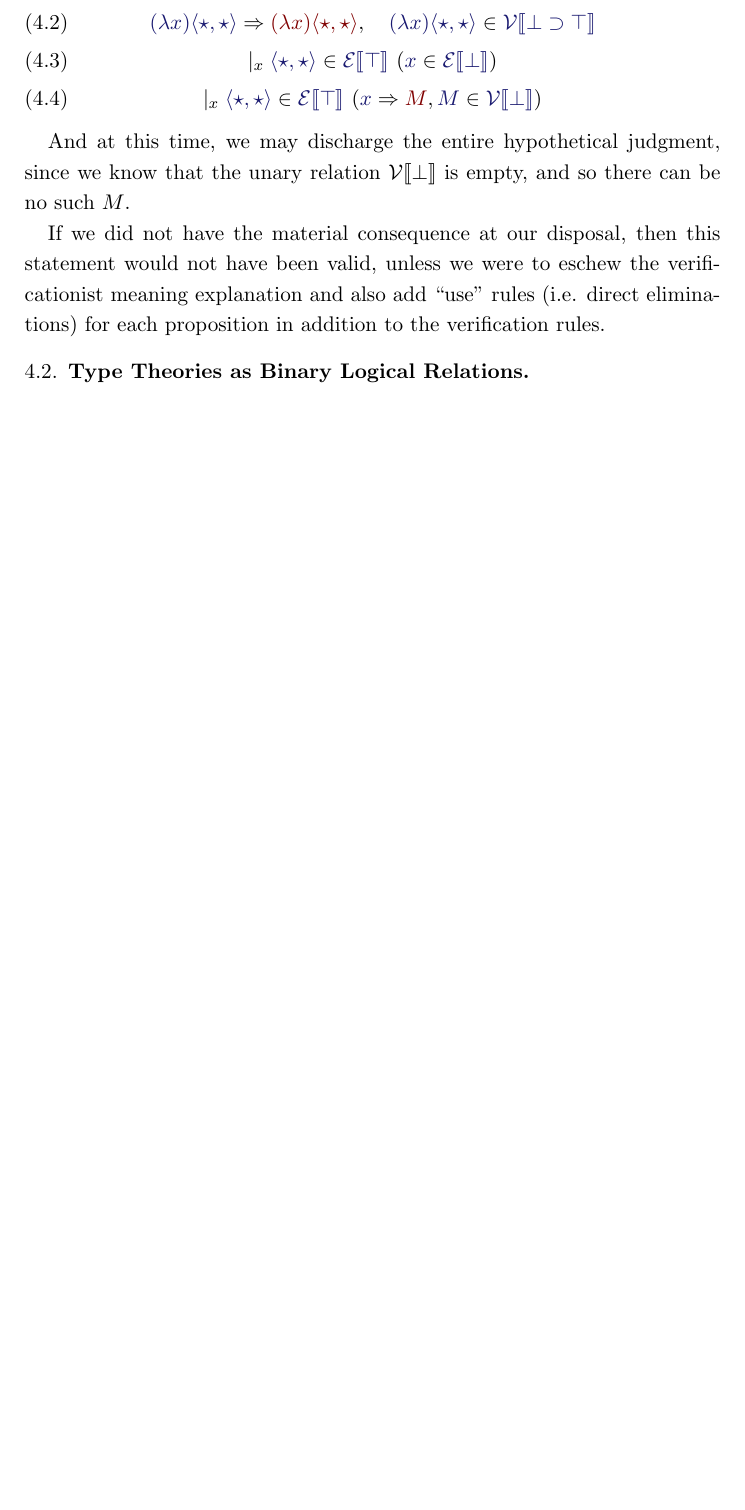
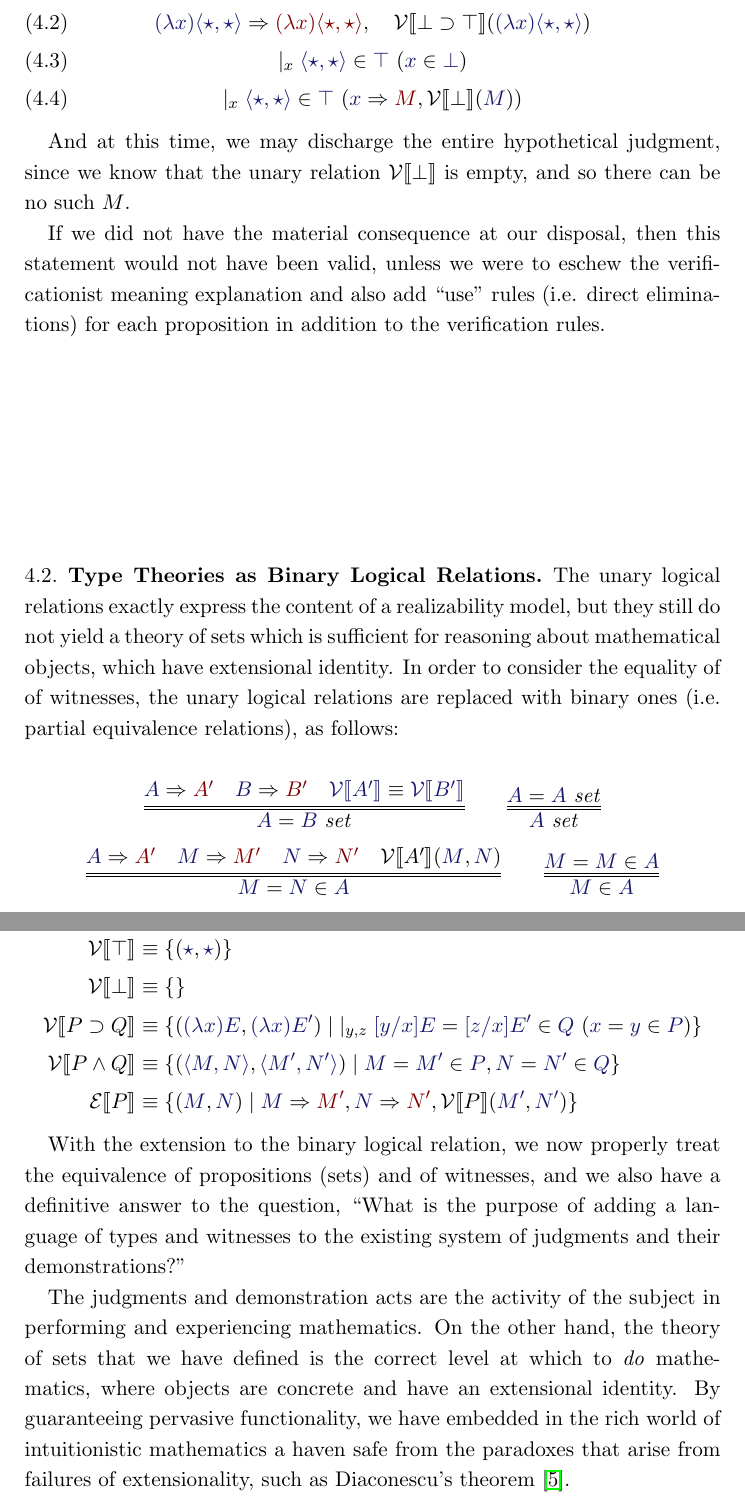
Before and after one commit to jonsterling/remark-on-hypothetical-judgment, a LaTeX paper (paper.tex): part of page 7 of 8 before the commit and two parts of pages 7 and 8 of 9 after it, the two joined at a grey line, cut so that both start at the same text, the shorter picture padded with empty space. Compiled offline with pdfLaTeX.

Commit message:
Add section on binary logical relations

```diff
--- a/paper.tex
+++ b/paper.tex
@@ -1,5 +1,5 @@
 \documentclass[11pt]{amsart}
-\usepackage{setspace}
+\usepackage{setspace,url,hyperref}
 \usepackage{amssymb,stmaryrd}
 \usepackage{proof}
 \usepackage[usenames,dvipsnames,svgnames,table]{xcolor}
@@ -27,15 +27,19 @@
 \newcommand\IsTrue[1]{\InputMode{#1}\ \mathit{true}}
 \newcommand\IsProp[1]{\InputMode{#1}\ \mathit{prop}}
 \newcommand\IsSet[1]{\InputMode{#1}\ \mathit{set}}
+\newcommand\EqSet[2]{\InputMode{#1}=\InputMode{#2}\ \mathit{set}}
 \newcommand\Member[2]{\InputMode{#1}\in \InputMode{#2}}
+\newcommand\EqMember[3]{\InputMode{#1}=\InputMode{#2}\in \InputMode{#3}}
 \newcommand\Seq[2]{\InputMode{#1}\vdash #2}
+\newcommand\SSeq[2]{\InputMode{#1}\vDash #2}
 \newcommand\Eval[2]{\InputMode{#1}\Rightarrow \OutputMode{#2}}
-\newcommand\Nat{\mathbb{N}}
+\newcommand\IsDefined[1]{\InputMode{#1}\ \mathit{defined}}
 
 \newcommand\SEM[1]{\llbracket#1 \rrbracket}
 \newcommand\VAL[1]{\mathcal{V}\SEM{#1}}
 \newcommand\EXP[1]{\mathcal{E}\SEM{#1}}
 
+\newcommand\Nat{\mathbb{N}}
 \newcommand\True{\top}
 \newcommand\False{\bot}
 \newcommand\Imp[2]{#1\supset #2}
@@ -45,7 +49,6 @@
 \newcommand\Pair[2]{\langle #1, #2 \rangle}
 \newcommand\Fst{\mathsf{fst}}
 \newcommand\Ap{\mathsf{ap}}
-\newcommand\IsDefined[1]{\InputMode{#1}\ \mathit{defined}}
 
 \begin{document}
 
@@ -408,9 +390,74 @@ proposition in addition to the verification rules.
 
 \subsection{Type Theories as Binary Logical Relations}
 
+The unary logical relations exactly express the content of a realizability
+model, but they still do not yield a theory of sets which is sufficient for
+reasoning about mathematical objects, which have extensional identity. In order
+to consider the equality of of witnesses, the unary logical relations are
+replaced with binary ones (i.e. partial equivalence relations), as follows:
+
+\begin{gather*}
+  \infer={
+    \EqSet{A}{B}
+  }{
+    \Eval{A}{A'} &
+    \Eval{B}{B'} &
+    \InputMode{\VAL{A'}}\equiv\InputMode{\VAL{B'}}
+  }\qquad
+  \infer={
+    \IsSet{A}
+  }{
+   \EqSet{A}{A}
+  }\\
+  \infer={
+    \EqMember{M}{N}{A}
+  }{
+    \Eval{A}{A'} &
+    \Eval{M}{M'} &
+    \Eval{N}{N'} &
+    \VAL{A'}(\InputMode{M}, \InputMode{N})
+  }\qquad
+  \infer={
+    \Member{M}{A}
+  }{
+    \EqMember{M}{M}{A}
+  }
+\end{gather*}
+
+\begin{align*}
+  \VAL{\True} &\equiv \{(\InputMode{\It}, \InputMode{\It})\}\\
+  \VAL{\False} &\equiv \{\}\\
+  \VAL{\Imp{P}{Q}} &\equiv
+    \{ (\InputMode{\Lam{x}{E}}, \InputMode{\Lam{x}{E'}})
+    \mid \GenJ{y,z}{
+      \HypJ{\EqMember{[y/x]E}{[z/x]E'}{Q}}{\EqMember{x}{y}{P}}
+    }
+    \}\\
+  \VAL{\Conj{P}{Q}} &\equiv
+    \{ (\InputMode{\Pair{M}{N}}, \InputMode{\Pair{M'}{N'}})
+    \mid \EqMember{M}{M'}{P}, \EqMember{N}{N'}{Q}
+    \}\\
+  \EXP{P} &\equiv
+    \{ (\InputMode{M}, \InputMode{N})
+    \mid \Eval{M}{M'}, \Eval{N}{N'}, \VAL{P}(\InputMode{M'}, \InputMode{N'})
+    \}
+\end{align*}
+
+With the extension to the binary logical relation, we now properly treat the
+equivalence of propositions (sets) and of witnesses, and we also have a
+definitive answer to the question, ``What is the purpose of adding a language of
+types and witnesses to the existing system of judgments and their
+demonstrations?''
+
+The judgments and demonstration acts are the activity of the subject in
+performing and experiencing mathematics. On the other hand, the theory of sets
+that we have defined is the correct level at which to \emph{do} mathematics,
+where objects are concrete and have an extensional identity. By guaranteeing
+pervasive functionality, we have embedded in the rich world of intuitionistic
+mathematics a haven safe from the paradoxes that arise from failures of
+extensionality, such as Diaconescu's theorem \cite{sterling:diaconescu}.
+
 %%% TODO:
-%%% - (nuprl) type theory as binary logical relations
-%%% - what do the propositions give us over the judgments? (witnesses, extensional identity)
 %%% - harper's presentation of admissibility & derivability in pfpl
 %%% - noam zeilberger's use of non-uniform hypothetical judgment
 
```
Also changed, not shown: refs.bib (+9 -0 lines), paper.pdf, paper.tex (70 more changed lines).
